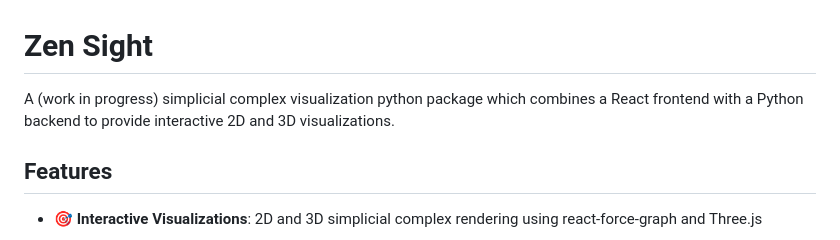
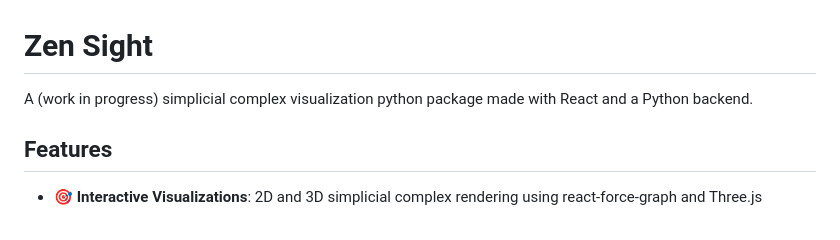
Before and after one commit to Jamiller137/zen-sight, a Markdown page: README.md, the part around the change. GitHub-like rendering.

```diff
--- a/README.md
+++ b/README.md
@@ -1,6 +1,6 @@
 # Zen Sight
 
-A (work in progress) simplicial complex visualization python package which combines a React frontend with a Python backend to provide interactive 2D and 3D visualizations.
+A (work in progress) simplicial complex visualization python package made with React and a Python backend.
 
 ## Features
 
```
